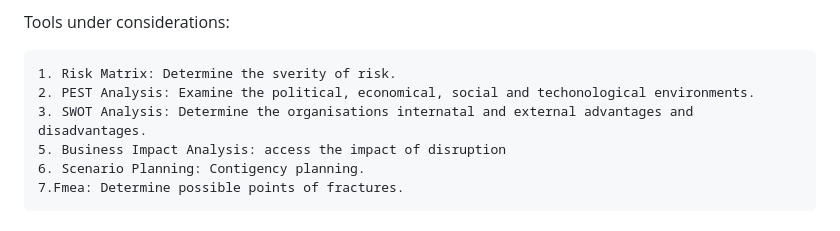
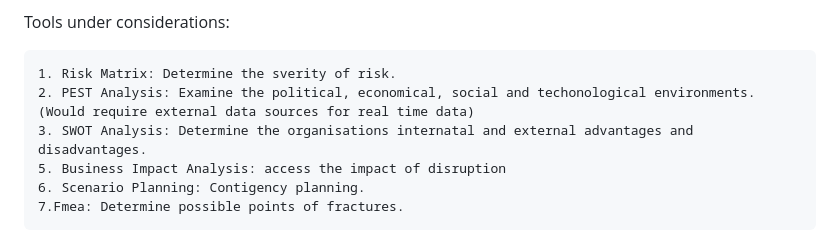
Before and after one commit to tkdevops-commit/riskwise, a Markdown page: README.md, the part around the change. GitHub-like rendering.

```diff
--- a/README.md
+++ b/README.md
@@ -6,7 +6,7 @@ RiskWise is a strategic, lightweight, and structured decision-support tool desig
 Tools under considerations:
 
 	1. Risk Matrix: Determine the sverity of risk.
- 	2. PEST Analysis: Examine the political, economical, social and techonological environments.
+ 	2. PEST Analysis: Examine the political, economical, social and techonological environments.(Would require external data sources for real time data)
   	3. SWOT Analysis: Determine the organisations internatal and external advantages and disadvantages.
     5. Business Impact Analysis: access the impact of disruption
 	6. Scenario Planning: Contigency planning.
```
